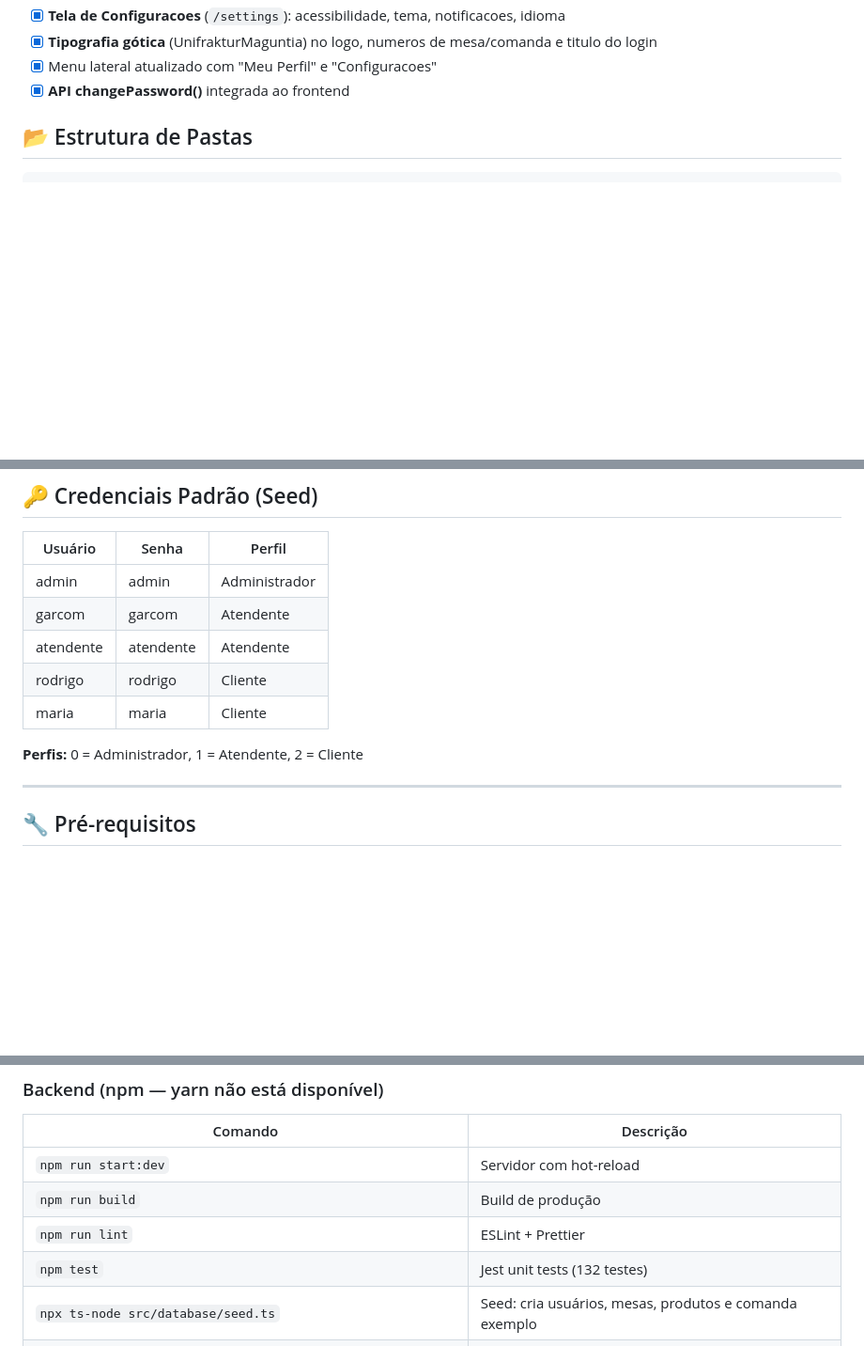
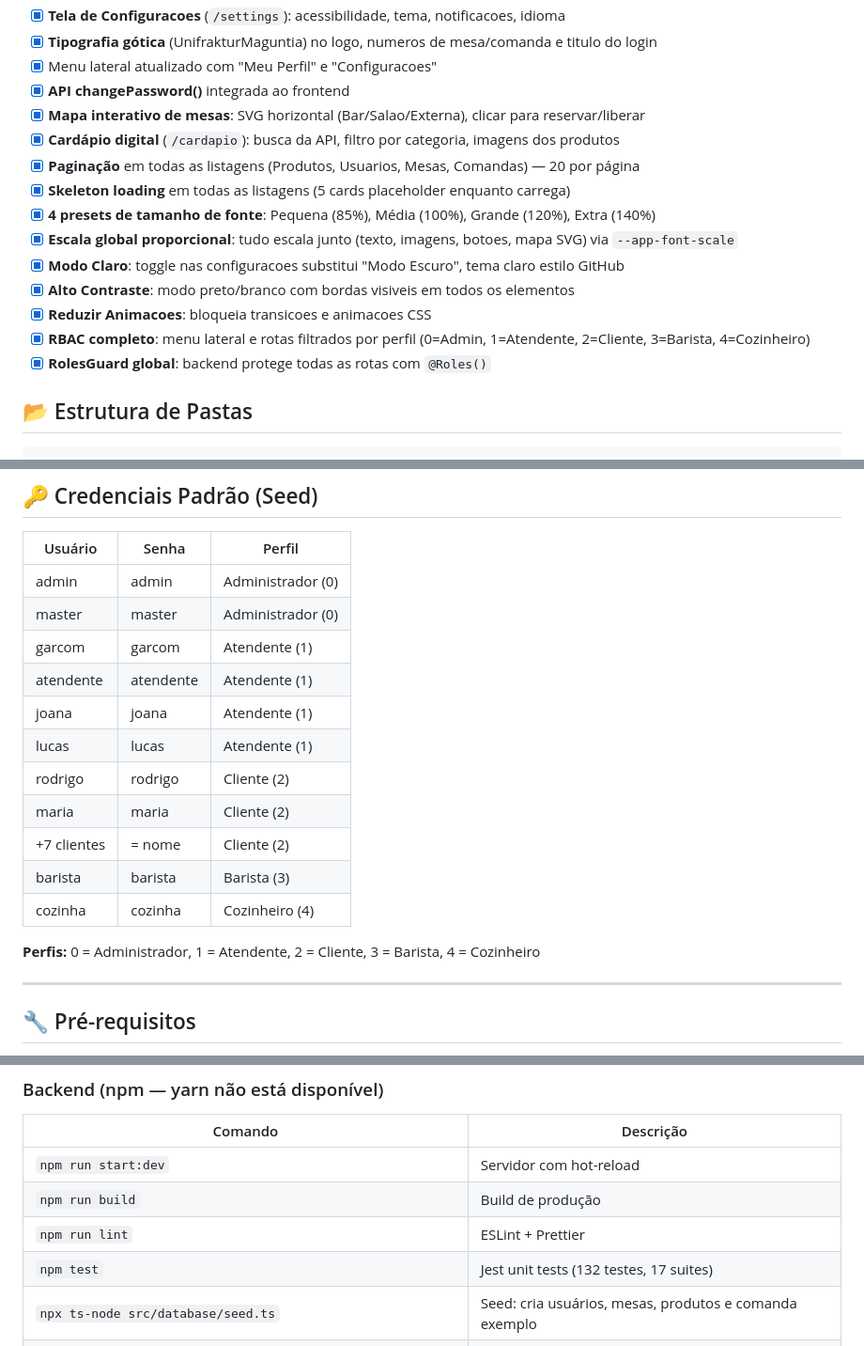
Before and after one commit to rodrigopereiradevelopment/quero-cafe-bar, a Markdown page: README.md, 3 parts joined by grey strips. Shown at 94% size. GitHub-like rendering; blank space fills up the shorter version.

```diff
--- a/README.md
+++ b/README.md
@@ -109,6 +111,17 @@ O projeto visa simular um cenário real de desenvolvimento de software, abrangen
 - [x] **Tipografia gótica** (UnifrakturMaguntia) no logo, numeros de mesa/comanda e titulo do login
 - [x] Menu lateral atualizado com "Meu Perfil" e "Configuracoes"
 - [x] **API changePassword()** integrada ao frontend
+- [x] **Mapa interativo de mesas**: SVG horizontal (Bar/Salao/Externa), clicar para reservar/liberar
+- [x] **Cardápio digital** (`/cardapio`): busca da API, filtro por categoria, imagens dos produtos
+- [x] **Paginação** em todas as listagens (Produtos, Usuarios, Mesas, Comandas) — 20 por página
+- [x] **Skeleton loading** em todas as listagens (5 cards placeholder enquanto carrega)
+- [x] **4 presets de tamanho de fonte**: Pequena (85%), Média (100%), Grande (120%), Extra (140%)
+- [x] **Escala global proporcional**: tudo escala junto (texto, imagens, botoes, mapa SVG) via `--app-font-scale`
+- [x] **Modo Claro**: toggle nas configuracoes substitui "Modo Escuro", tema claro estilo GitHub
+- [x] **Alto Contraste**: modo preto/branco com bordas visiveis em todos os elementos
+- [x] **Reduzir Animacoes**: bloqueia transicoes e animacoes CSS
+- [x] **RBAC completo**: menu lateral e rotas filtrados por perfil (0=Admin, 1=Atendente, 2=Cliente, 3=Barista, 4=Cozinheiro)
+- [x] **RolesGuard global**: backend protege todas as rotas com `@Roles()`
 
 ## 📂 Estrutura de Pastas
 
@@ -235,13 +248,19 @@ Este projeto possui configurações para agentes de IA no arquivo [AGENTS.md](./
 
 | Usuário | Senha | Perfil |
 |---------|-------|--------|
-| admin | admin | Administrador |
-| garcom | garcom | Atendente |
-| atendente | atendente | Atendente |
-| rodrigo | rodrigo | Cliente |
-| maria | maria | Cliente |
+| admin | admin | Administrador (0) |
+| master | master | Administrador (0) |
+| garcom | garcom | Atendente (1) |
+| atendente | atendente | Atendente (1) |
+| joana | joana | Atendente (1) |
+| lucas | lucas | Atendente (1) |
+| rodrigo | rodrigo | Cliente (2) |
+| maria | maria | Cliente (2) |
+| +7 clientes | = nome | Cliente (2) |
+| barista | barista | Barista (3) |
+| cozinha | cozinha | Cozinheiro (4) |
 
-**Perfis:** 0 = Administrador, 1 = Atendente, 2 = Cliente
+**Perfis:** 0 = Administrador, 1 = Atendente, 2 = Cliente, 3 = Barista, 4 = Cozinheiro
 
 ---
 
@@ -266,7 +285,7 @@ Este projeto possui configurações para agentes de IA no arquivo [AGENTS.md](./
 | `npm run start:dev` | Servidor com hot-reload |
 | `npm run build` | Build de produção |
 | `npm run lint` | ESLint + Prettier |
-| `npm test` | Jest unit tests (132 testes) |
+| `npm test` | Jest unit tests (132 testes, 17 suites) |
 | `npx ts-node src/database/seed.ts` | Seed: cria usuários, mesas, produtos e comanda exemplo |
 | `npx ts-node src/database/seed-mesas.ts --qtd 10 --cadeiras 4` | Adicionar mesas customizadas |
 
```
Also changed, not shown: other parts of README.md (+41 -4 lines).
